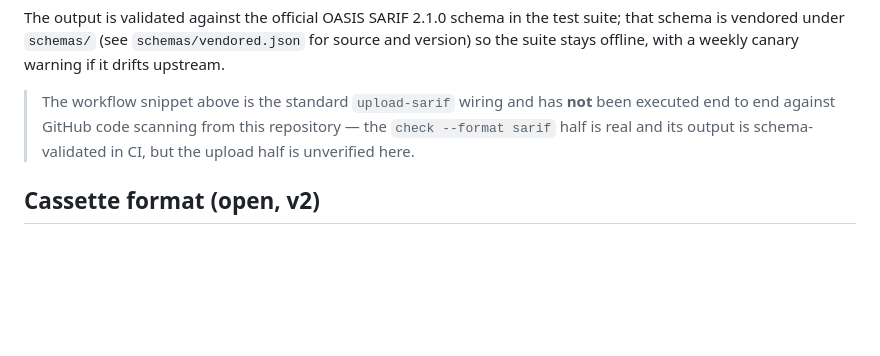
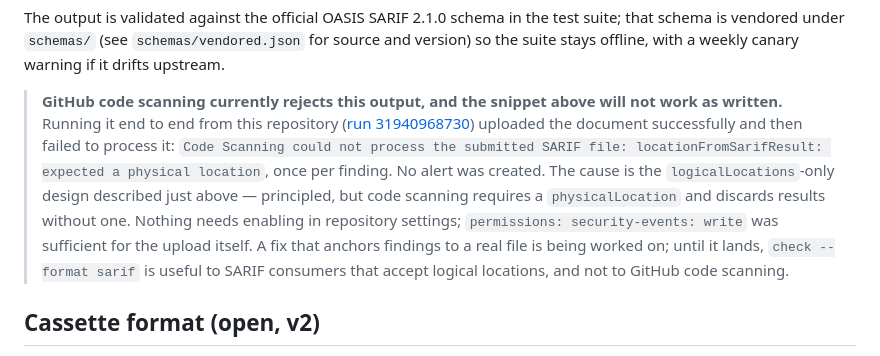
Before and after one commit to ivermin1123/mcp-cassette, a Markdown page: README.md, the part around the change. Drawn GitHub-style; blank space fills up the shorter version.

Commit message:
docs: say plainly that code scanning rejects our SARIF (#48)
The caveat said the upload half was 'unverified'. It has now been run, and the
truth is worse than unverified: GitHub accepts the upload and then refuses to
process it, once per finding, because code scanning requires a physicalLocation
and every result carries only logicalLocations.

A public promise that reads softer than the truth is the same class of defect as
telling people to reach for an input that does not do what they were told. State
the failure, name the cause, link the run, and do not promise a date.

```diff
--- a/README.md
+++ b/README.md
@@ -311,7 +311,7 @@ Two things worth knowing before you wire it up:
 
 The output is validated against the official OASIS SARIF 2.1.0 schema in the test suite; that schema is vendored under `schemas/` (see `schemas/vendored.json` for source and version) so the suite stays offline, with a weekly canary warning if it drifts upstream.
 
-> The workflow snippet above is the standard `upload-sarif` wiring and has **not** been executed end to end against GitHub code scanning from this repository — the `check --format sarif` half is real and its output is schema-validated in CI, but the upload half is unverified here.
+> **GitHub code scanning currently rejects this output, and the snippet above will not work as written.** Running it end to end from this repository ([run 31940968730](https://github.com/ivermin1123/mcp-cassette/actions/runs/31940968730/job/95149992573)) uploaded the document successfully and then failed to process it: `Code Scanning could not process the submitted SARIF file: locationFromSarifResult: expected a physical location`, once per finding. No alert was created. The cause is the `logicalLocations`-only design described just above — principled, but code scanning requires a `physicalLocation` and discards results without one. Nothing needs enabling in repository settings; `permissions: security-events: write` was sufficient for the upload itself. A fix that anchors findings to a real file is being worked on; until it lands, `check --format sarif` is useful to SARIF consumers that accept logical locations, and not to GitHub code scanning.
 
 ## Cassette format (open, v2)
 
```
